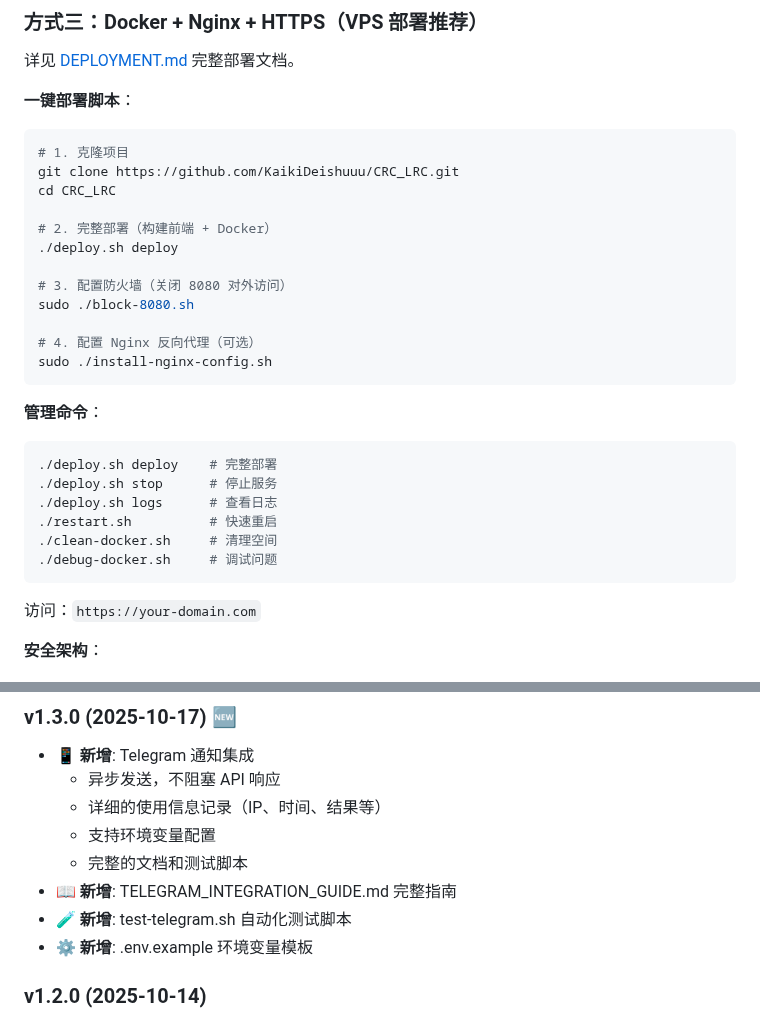
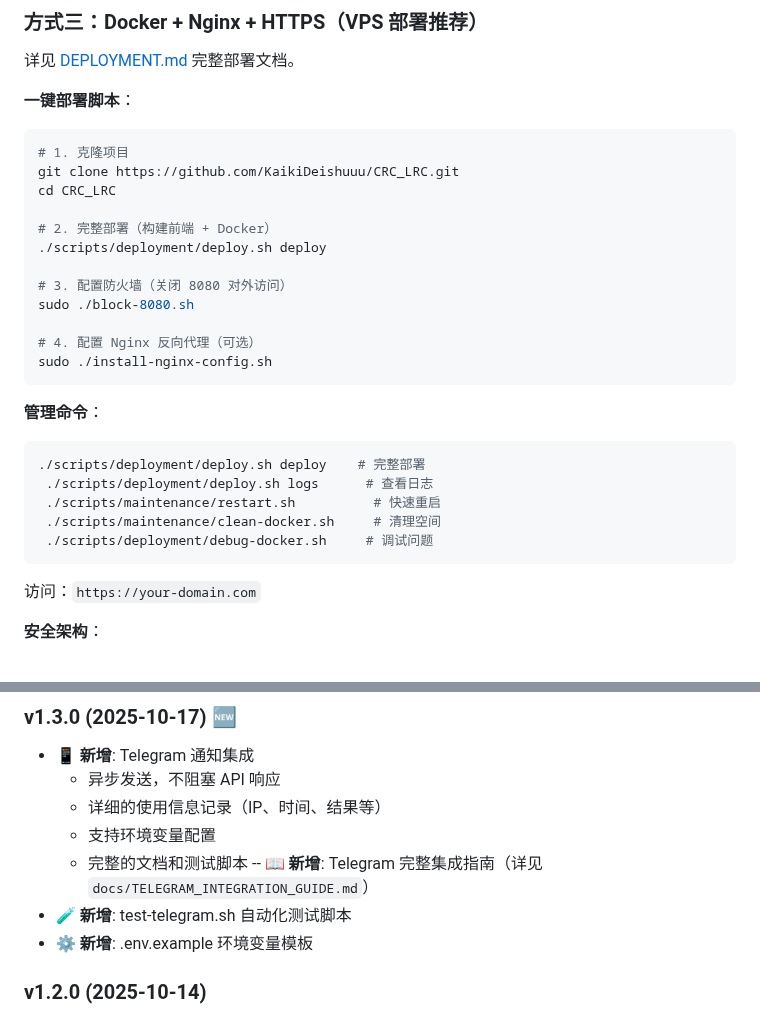
Before and after one commit to KaikiDeishuuu/CRC_LRC, a Markdown page: README.md, 2 parts joined by grey strips. Drawn GitHub-style.

Commit message:
docs: cleanup README, unify script paths and telegram doc links

````diff
--- a/README.md
+++ b/README.md
@@ -86,7 +86,7 @@ git clone https://github.com/KaikiDeishuuu/CRC_LRC.git
 cd CRC_LRC
 
 # 2. 完整部署（构建前端 + Docker）
-./deploy.sh deploy
+./scripts/deployment/deploy.sh deploy
 
 # 3. 配置防火墙（关闭 8080 对外访问）
 sudo ./block-8080.sh
@@ -98,12 +98,11 @@ sudo ./install-nginx-config.sh
 **管理命令**：
 
 ```bash
-./deploy.sh deploy    # 完整部署
-./deploy.sh stop      # 停止服务
-./deploy.sh logs      # 查看日志
-./restart.sh          # 快速重启
-./clean-docker.sh     # 清理空间
-./debug-docker.sh     # 调试问题
+./scripts/deployment/deploy.sh deploy    # 完整部署
+ ./scripts/deployment/deploy.sh logs      # 查看日志
+ ./scripts/maintenance/restart.sh          # 快速重启
+ ./scripts/maintenance/clean-docker.sh     # 清理空间
+ ./scripts/deployment/debug-docker.sh     # 调试问题
 ```
 
 访问：`https://your-domain.com`
@@ -391,7 +390,7 @@ Go 应用 (监听 8080)
   - 详细的使用信息记录（IP、时间、结果等）
   - 支持环境变量配置
   - 完整的文档和测试脚本
-- 📖 **新增**: TELEGRAM_INTEGRATION_GUIDE.md 完整指南
+-- 📖 **新增**: Telegram 完整集成指南（详见 `docs/TELEGRAM_INTEGRATION_GUIDE.md`）
 - 🧪 **新增**: test-telegram.sh 自动化测试脚本
 - ⚙️ **新增**: .env.example 环境变量模板
 
````
